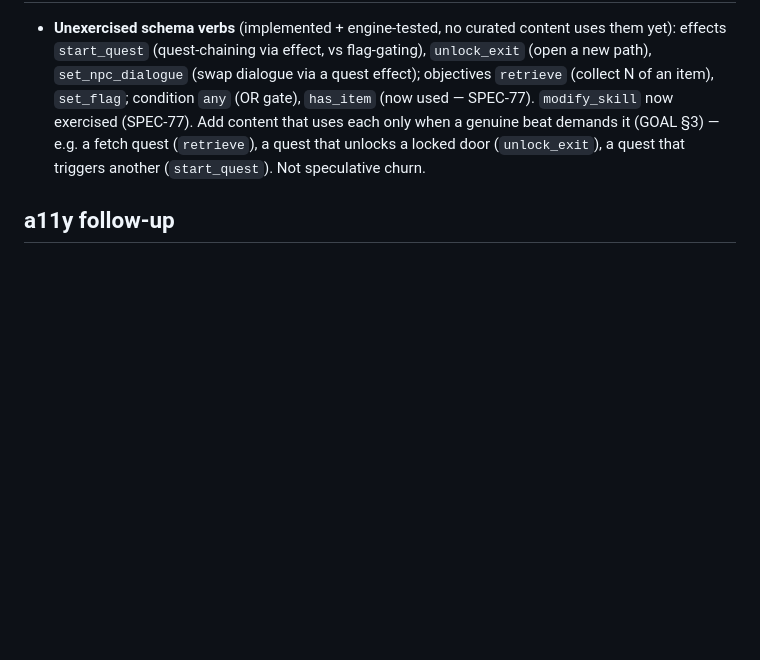
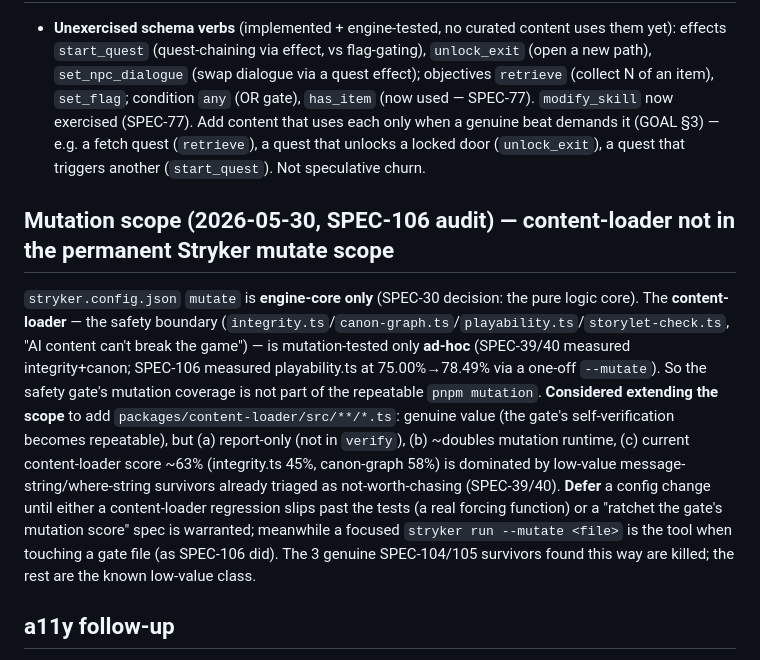
Before and after one commit to michaelcrosato/living-codex, a Markdown page: plan/BACKLOG.md, the part around the change. GitHub-like rendering; blank space fills up the shorter version.

Commit message:
docs(plan): record SPEC-106 + mutation-scope finding (Cycle 10)
Co-Authored-By: Claude Opus 4.8 (1M context) <noreply@anthropic.com>

```diff
--- a/plan/BACKLOG.md
+++ b/plan/BACKLOG.md
@@ -163,6 +163,20 @@ gate. The discrete checks (flag/item) are the sound, clean family; stop there.
   uses each only when a genuine beat demands it (GOAL §3) — e.g. a fetch quest (`retrieve`), a quest that
   unlocks a locked door (`unlock_exit`), a quest that triggers another (`start_quest`). Not speculative churn.
 
+## Mutation scope (2026-05-30, SPEC-106 audit) — content-loader not in the permanent Stryker mutate scope
+`stryker.config.json` `mutate` is **engine-core only** (SPEC-30 decision: the pure logic core). The
+**content-loader** — the safety boundary (`integrity.ts`/`canon-graph.ts`/`playability.ts`/`storylet-check.ts`,
+"AI content can't break the game") — is mutation-tested only **ad-hoc** (SPEC-39/40 measured integrity+canon;
+SPEC-106 measured playability.ts at 75.00%→78.49% via a one-off `--mutate`). So the safety gate's mutation
+coverage is not part of the repeatable `pnpm mutation`. **Considered extending the scope** to add
+`packages/content-loader/src/**/*.ts`: genuine value (the gate's self-verification becomes repeatable), but
+(a) report-only (not in `verify`), (b) ~doubles mutation runtime, (c) current content-loader score ~63%
+(integrity.ts 45%, canon-graph 58%) is dominated by low-value message-string/where-string survivors already
+triaged as not-worth-chasing (SPEC-39/40). **Defer** a config change until either a content-loader regression
+slips past the tests (a real forcing function) or a "ratchet the gate's mutation score" spec is warranted;
+meanwhile a focused `stryker run --mutate <file>` is the tool when touching a gate file (as SPEC-106 did).
+The 3 genuine SPEC-104/105 survivors found this way are killed; the rest are the known low-value class.
+
 ## a11y follow-up
 - **~~Announce quest-status changes~~ → DONE (SPEC-82).** Consequence-flag announcements DONE (SPEC-83). The a11y announcer now covers location+quest+consequences. SPEC-81 announces location changes via the polite #announcer; extend the same deduped pattern to quest activations/completions and new consequence flags (the HUD shows them visually but they are not spoken). Keep it deduped (announce each change once, not per frame).
 
```
Also changed, not shown: plan/JOURNAL.md (+6 -0 lines), plan/PROGRESS.md (+1 -0 lines).
